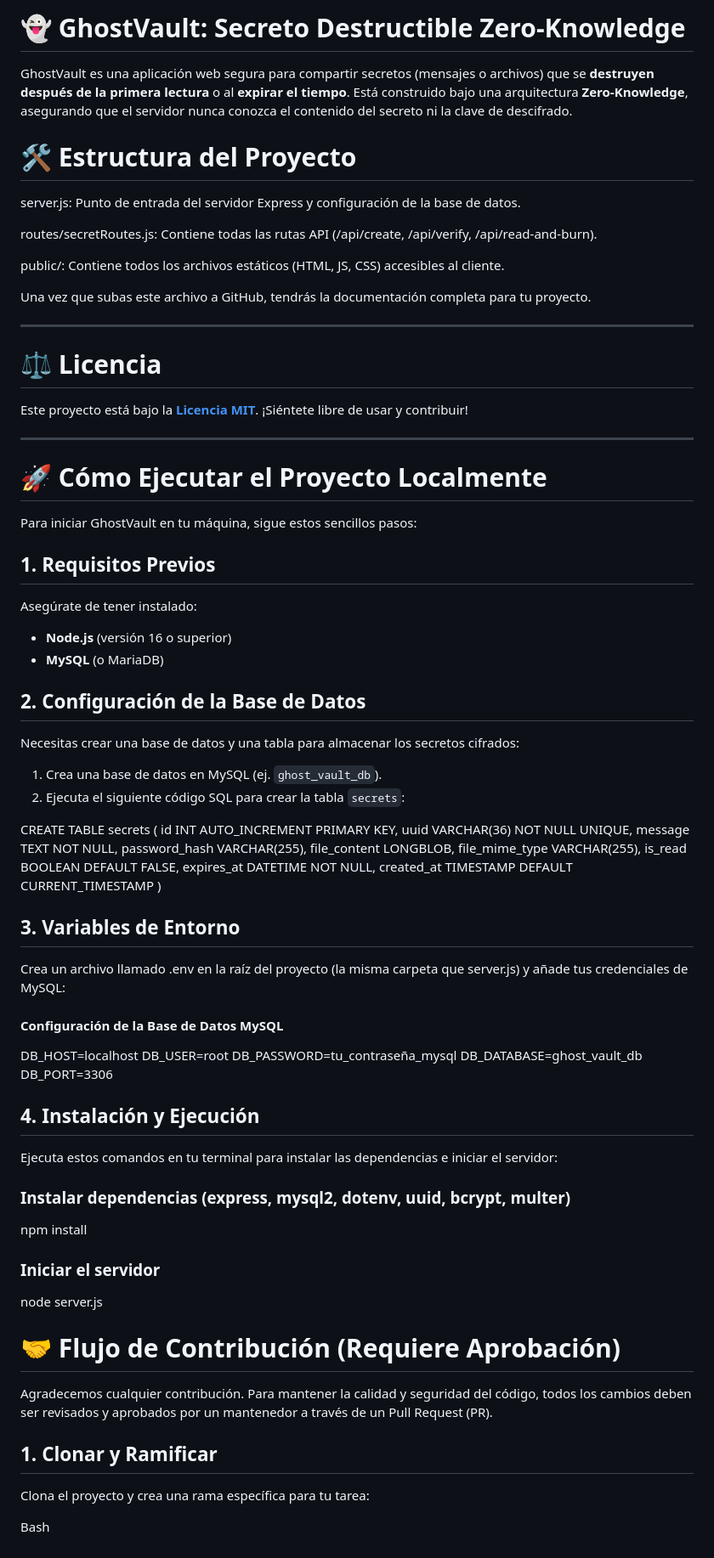
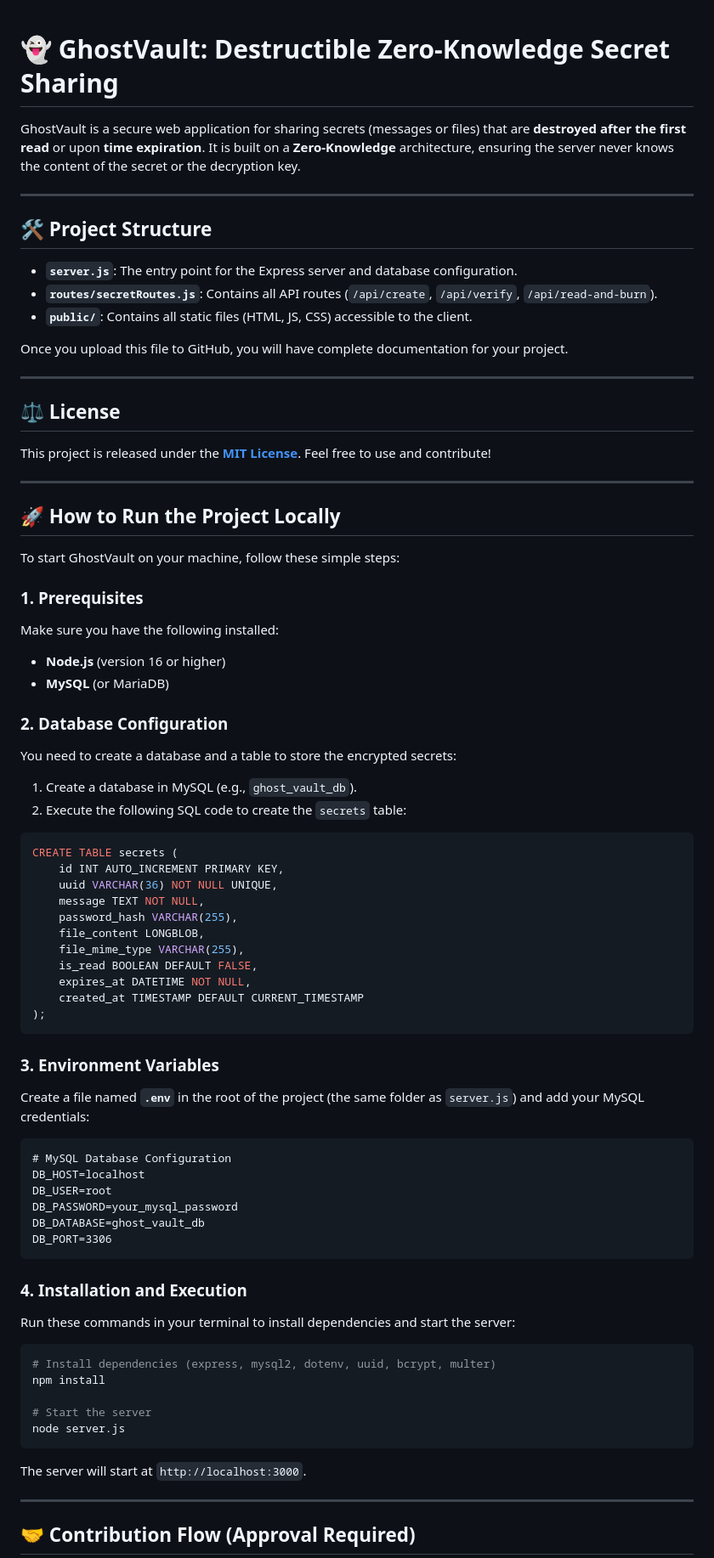
Before and after one commit to Adriancito449/Secret-Wolf-Vault, a Markdown page: README.md, the part around one of its changes. Shown at 85% size. Drawn GitHub-style.

Commit message:
Revise README for bilingual support and clarity
Updated README to include English translation and improved structure.

`````diff
--- a/README.md
+++ b/README.md
@@ -1,45 +1,49 @@
-# 👻 GhostVault: Secreto Destructible Zero-Knowledge
-
-GhostVault es una aplicación web segura para compartir secretos (mensajes o archivos) que se **destruyen después de la primera lectura** o al **expirar el tiempo**. Está construido bajo una arquitectura **Zero-Knowledge**, asegurando que el servidor nunca conozca el contenido del secreto ni la clave de descifrado.
-
-# 🛠️ Estructura del Proyecto
-
-server.js: Punto de entrada del servidor Express y configuración de la base de datos.
-
-routes/secretRoutes.js: Contiene todas las rutas API (/api/create, /api/verify, /api/read-and-burn).
-
-public/: Contiene todos los archivos estáticos (HTML, JS, CSS) accesibles al cliente.
 
 
-Una vez que subas este archivo a GitHub, tendrás la documentación completa para tu proyecto.
+# 👻 GhostVault: Destructible Zero-Knowledge Secret Sharing
+
+GhostVault is a secure web application for sharing secrets (messages or files) that are **destroyed after the first read** or upon **time expiration**. It is built on a **Zero-Knowledge** architecture, ensuring the server never knows the content of the secret or the decryption key.
+
+
+
 
 ---
 
-# ⚖️ Licencia
+## 🛠️ Project Structure
 
-Este proyecto está bajo la [**Licencia MIT**](LICENSE). ¡Siéntete libre de usar y contribuir!
+* **`server.js`**: The entry point for the Express server and database configuration.
+* **`routes/secretRoutes.js`**: Contains all API routes (`/api/create`, `/api/verify`, `/api/read-and-burn`).
+* **`public/`**: Contains all static files (HTML, JS, CSS) accessible to the client.
+
+Once you upload this file to GitHub, you will have complete documentation for your project.
 
 ---
 
-# 🚀 Cómo Ejecutar el Proyecto Localmente
+## ⚖️ License
 
-Para iniciar GhostVault en tu máquina, sigue estos sencillos pasos:
+This project is released under the [**MIT License**](LICENSE). Feel free to use and contribute!
 
-## 1. Requisitos Previos
+---
 
-Asegúrate de tener instalado:
+## 🚀 How to Run the Project Locally
 
-* **Node.js** (versión 16 o superior)
-* **MySQL** (o MariaDB)
+To start GhostVault on your machine, follow these simple steps:
 
-## 2. Configuración de la Base de Datos
+### 1. Prerequisites
 
-Necesitas crear una base de datos y una tabla para almacenar los secretos cifrados:
+Make sure you have the following installed:
 
-1.  Crea una base de datos en MySQL (ej. `ghost_vault_db`).
-2.  Ejecuta el siguiente código SQL para crear la tabla `secrets`:
+* **Node.js** (version 16 or higher)
+* **MySQL** (or MariaDB)
 
+### 2. Database Configuration
 
+You need to create a database and a table to store the encrypted secrets:
+
+1.  Create a database in MySQL (e.g., `ghost_vault_db`).
+2.  Execute the following SQL code to create the `secrets` table:
+
+```sql
 CREATE TABLE secrets (
     id INT AUTO_INCREMENT PRIMARY KEY,
     uuid VARCHAR(36) NOT NULL UNIQUE,
@@ -50,32 +54,37 @@ CREATE TABLE secrets (
     is_read BOOLEAN DEFAULT FALSE,
     expires_at DATETIME NOT NULL,
     created_at TIMESTAMP DEFAULT CURRENT_TIMESTAMP
-)
+);
+````
 
+### 3\. Environment Variables
 
-## 3. Variables de Entorno
-Crea un archivo llamado .env en la raíz del proyecto (la misma carpeta que server.js) y añade tus credenciales de MySQL:
+Create a file named **`.env`** in the root of the project (the same folder as `server.js`) and add your MySQL credentials:
 
-#### Configuración de la Base de Datos MySQL
+```
+# MySQL Database Configuration
 DB_HOST=localhost
 DB_USER=root
-DB_PASSWORD=tu_contraseña_mysql
+DB_PASSWORD=your_mysql_password
 DB_DATABASE=ghost_vault_db
 DB_PORT=3306
+```
 
-## 4. Instalación y Ejecución
+### 4\. Installation and Execution
 
-Ejecuta estos comandos en tu terminal para instalar las dependencias e iniciar el servidor:
-### Instalar dependencias (express, mysql2, dotenv, uuid, bcrypt, multer)
+Run these commands in your terminal to install dependencies and start the server:
+
+```bash
+# Install dependencies (express, mysql2, dotenv, uuid, bcrypt, multer)
 npm install
-### Iniciar el servidor
+
+# Start the server
 node server.js
+```
 
-# 🤝 Flujo de Contribución (Requiere Aprobación)
-Agradecemos cualquier contribución. Para mantener la calidad y seguridad del código, todos los cambios deben ser revisados y aprobados por un mantenedor a través de un Pull Request (PR).
+The server will start at `http://localhost:3000`.
 
-## 1. Clonar y Ramificar
-Clona el proyecto y crea una rama específica para tu tarea:
+-----
 
-Bash
+## 🤝 Contribution Flow (Approval Required)
 
`````
Also changed, not shown: other parts of README.md (+31 -12 lines).
